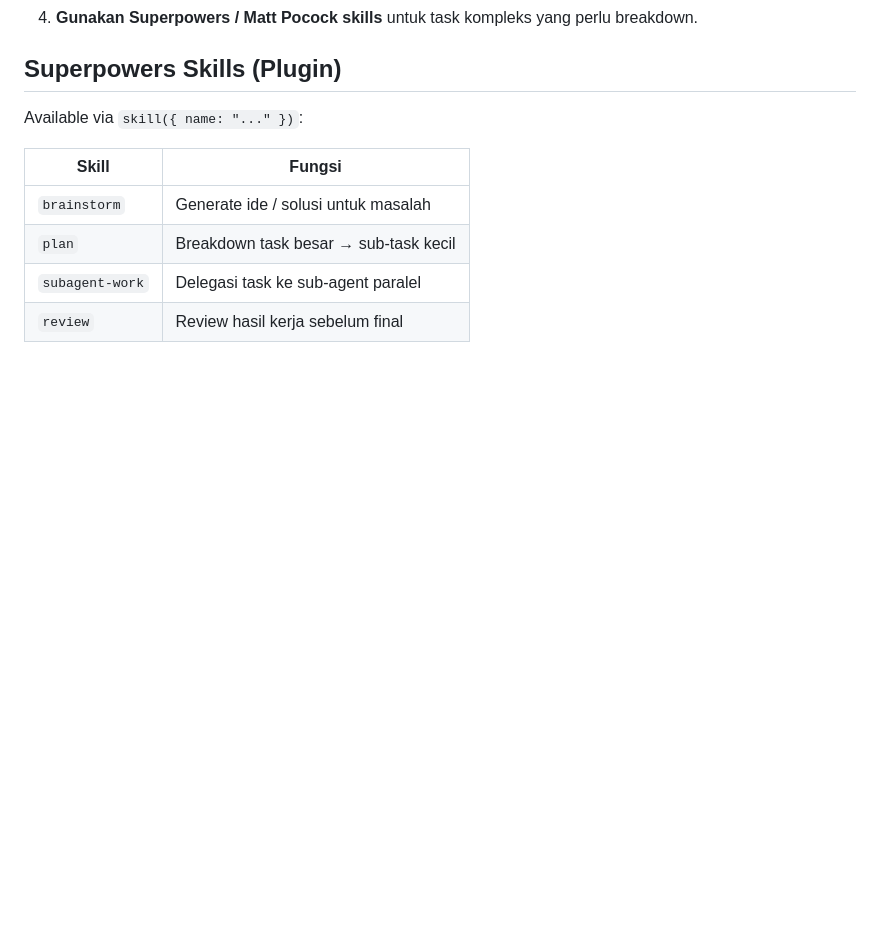
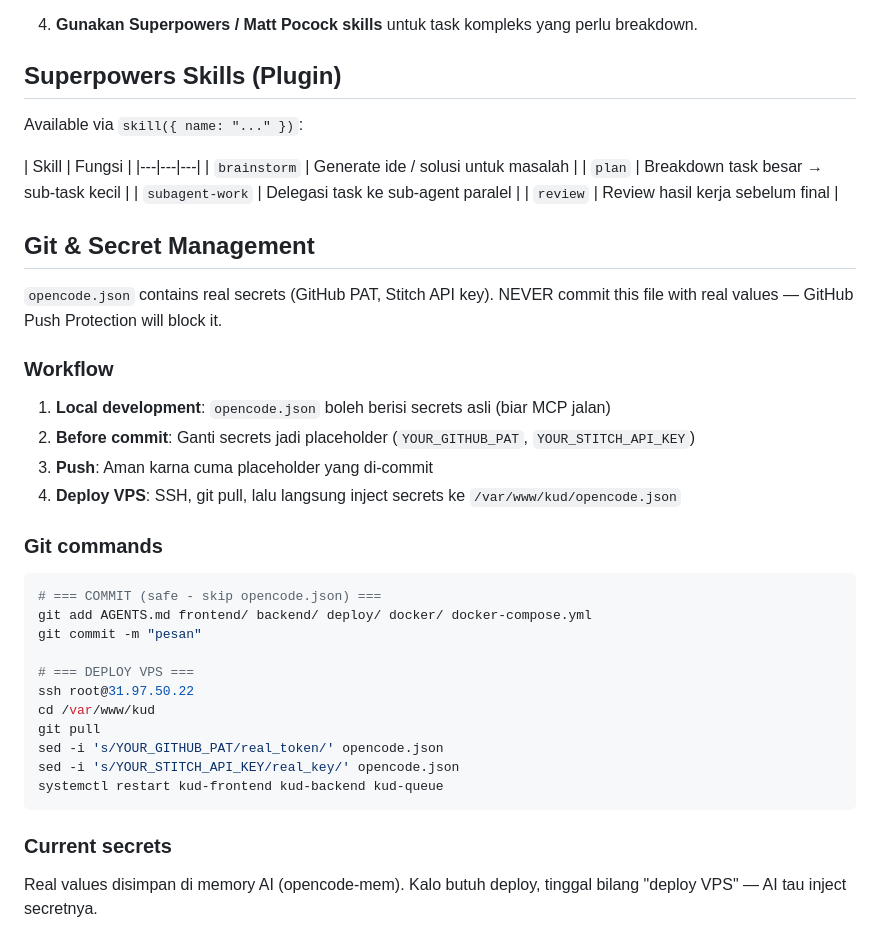
Before and after one commit to sukmawijaya160208-a11y/KUD_DESA_TEGAL_SARI, a Markdown page: AGENTS.md, the part around the change. Rendered like a GitHub page; blank space fills up the shorter version.

Commit message:
docs: add Git & Secret Management section to AGENTS.md

````diff
--- a/AGENTS.md
+++ b/AGENTS.md
@@ -166,8 +166,37 @@ Jika Anda mulai mendekati batas konteks:
 Available via `skill({ name: "..." })`:
 
 | Skill | Fungsi |
-|---|---|
+|---|---|---|
 | `brainstorm` | Generate ide / solusi untuk masalah |
 | `plan` | Breakdown task besar → sub-task kecil |
 | `subagent-work` | Delegasi task ke sub-agent paralel |
 | `review` | Review hasil kerja sebelum final |
+
+## Git & Secret Management
+
+`opencode.json` contains real secrets (GitHub PAT, Stitch API key).
+NEVER commit this file with real values — GitHub Push Protection will block it.
+
+### Workflow
+1. **Local development**: `opencode.json` boleh berisi secrets asli (biar MCP jalan)
+2. **Before commit**: Ganti secrets jadi placeholder (`YOUR_GITHUB_PAT`, `YOUR_STITCH_API_KEY`)
+3. **Push**: Aman karna cuma placeholder yang di-commit
+4. **Deploy VPS**: SSH, git pull, lalu langsung inject secrets ke `/var/www/kud/opencode.json`
+
+### Git commands
+```bash
+# === COMMIT (safe - skip opencode.json) ===
+git add AGENTS.md frontend/ backend/ deploy/ docker/ docker-compose.yml
+git commit -m "pesan"
+
+# === DEPLOY VPS ===
+ssh root@31.97.50.22
+cd /var/www/kud
+git pull
+sed -i 's/YOUR_GITHUB_PAT/real_token/' opencode.json
+sed -i 's/YOUR_STITCH_API_KEY/real_key/' opencode.json
+systemctl restart kud-frontend kud-backend kud-queue
+```
+
+### Current secrets
+Real values disimpan di memory AI (opencode-mem). Kalo butuh deploy, tinggal bilang "deploy VPS" — AI tau inject secretnya.
````
